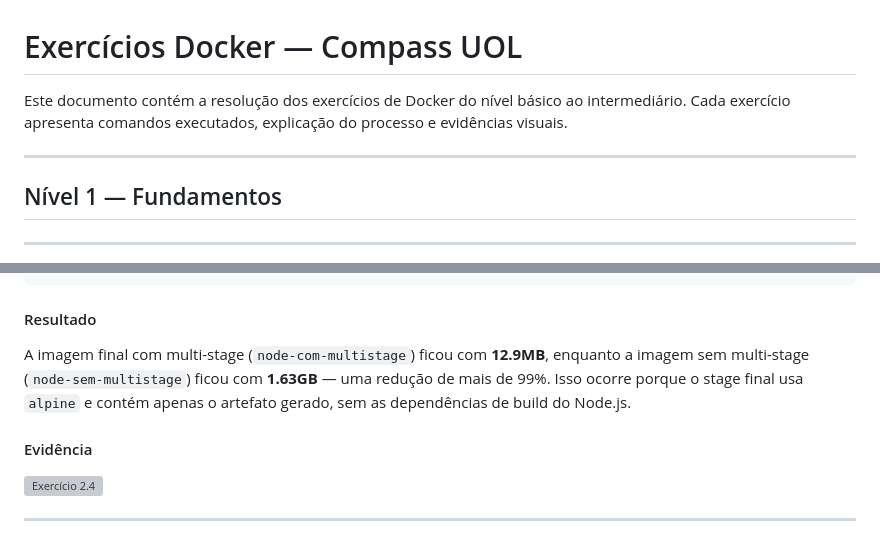
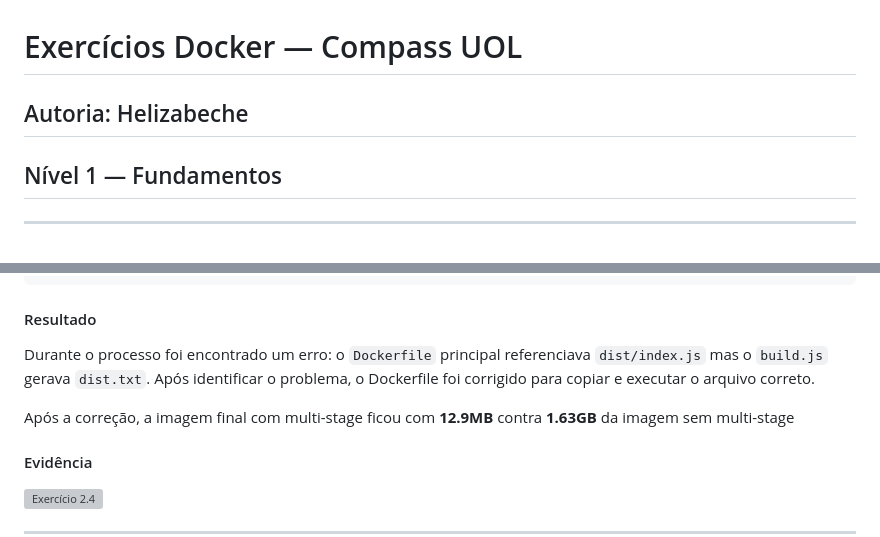
Before and after one commit to helizabeche/docker-exercicios-compass, a Markdown page: respostas-docker.md, 2 parts joined by grey strips. GitHub-like rendering; grey boxes are pictures that could not be loaded.

Commit message:
Corrigir erro no Dockerfile e atualizar resultados da imagem multi-stage

```diff
--- a/respostas-docker.md
+++ b/respostas-docker.md
@@ -1,7 +1,6 @@
 # Exercícios Docker — Compass UOL
 
-Este documento contém a resolução dos exercícios de Docker do nível básico ao intermediário. Cada exercício apresenta comandos executados, explicação do processo e evidências visuais.
-
+Autoria: Helizabeche
 ---
 
 ## Nível 1 — Fundamentos
@@ -143,7 +142,9 @@ docker run --rm node-com-multistage
 
 #### Resultado
 
-A imagem final com multi-stage (`node-com-multistage`) ficou com **12.9MB**, enquanto a imagem sem multi-stage (`node-sem-multistage`) ficou com **1.63GB** — uma redução de mais de 99%. Isso ocorre porque o stage final usa `alpine` e contém apenas o artefato gerado, sem as dependências de build do Node.js.
+Durante o processo foi encontrado um erro: o `Dockerfile` principal referenciava `dist/index.js` mas o `build.js` gerava `dist.txt`. Após identificar o problema, o Dockerfile foi corrigido para copiar e executar o arquivo correto.
+
+Após a correção, a imagem final com multi-stage ficou com **12.9MB** contra **1.63GB** da imagem sem multi-stage
 
 #### Evidência
 
```
